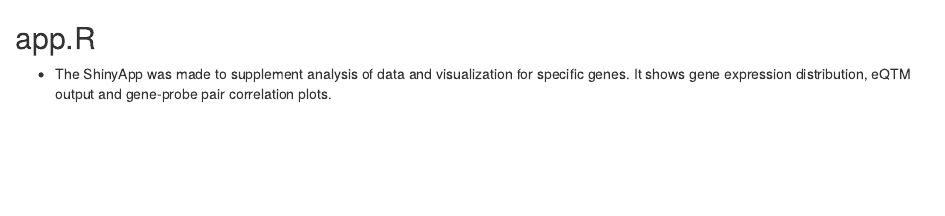
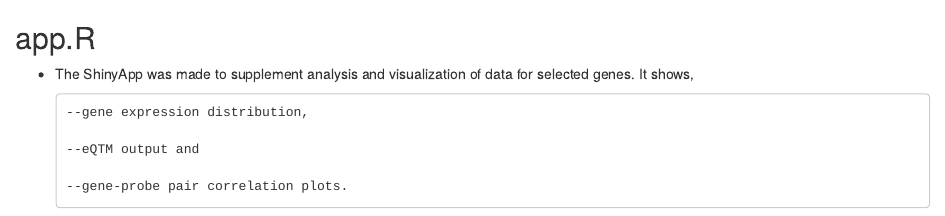
Before and after one commit to missleung/STAT540-genomics-project, an R Markdown document (shinyApp/Readme.Rmd): the page in a window 1100 px wide, from its top. Rendered offline with R 4.5, knitr and Pandoc, with nearby package versions.

Commit message:
update shiny

```diff
--- a/shinyApp/Readme.Rmd
+++ b/shinyApp/Readme.Rmd
@@ -1,3 +1,9 @@
 ## app.R
 
-- The ShinyApp was made to supplement analysis of data and visualization for specific genes. It shows gene expression distribution, eQTM output and gene-probe pair correlation plots.
+- The ShinyApp was made to supplement analysis and visualization of data for selected genes. It shows,
+
+      --gene expression distribution,
+
+      --eQTM output and
+
+      --gene-probe pair correlation plots.
```
